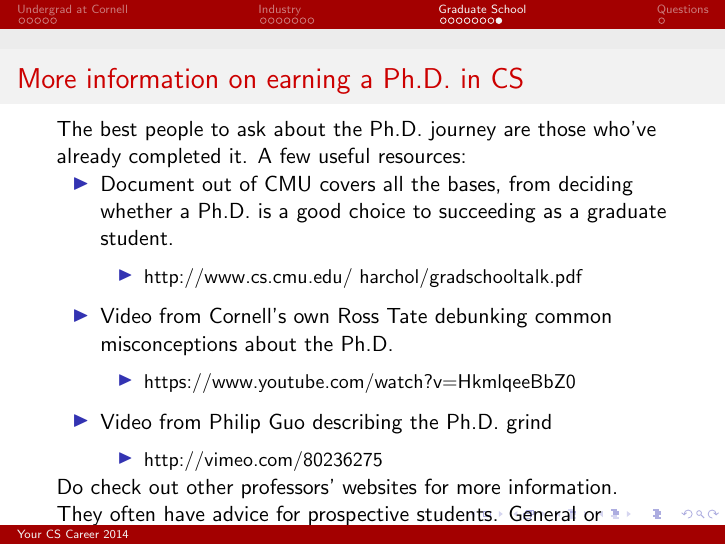
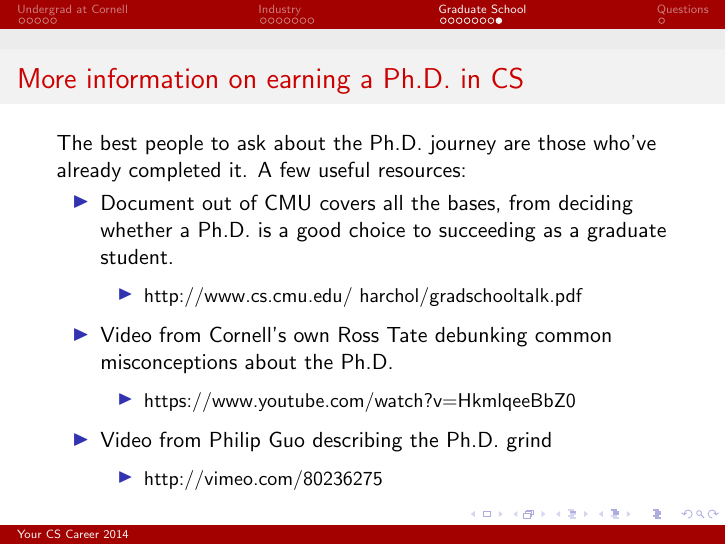
Before and after one commit to bennn/superstar-talk, LaTeX slides (pres.tex): page 21 of 22. Compiled offline with pdfLaTeX.

Commit message:
removed text from bottom of phd resources slide. It was tooo much.

```diff
--- a/pres.tex
+++ b/pres.tex
@@ -271,10 +271,6 @@ A few useful resources:
   \item Video from Philip Guo describing the Ph.D. grind
   \item[] \begin{itemize} \item http://vimeo.com/80236275 \end{itemize}
 \end{itemize*}
-
-Do check out other professors' websites for more information.
-They often have advice for prospective students.
-General or specific, it's worth reading.
 }
 
 \section{Questions}
```
Also changed, not shown: pres.pdf.
